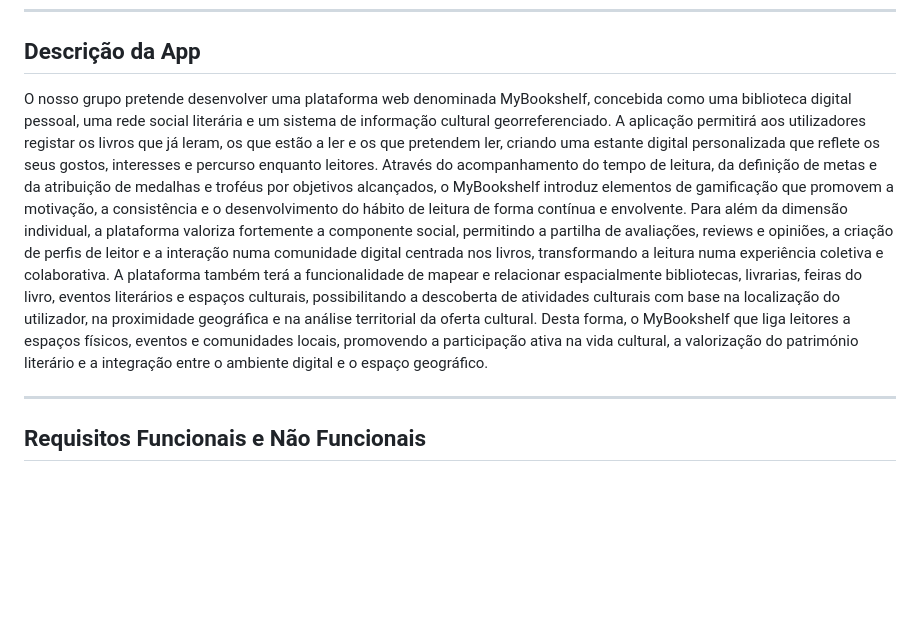
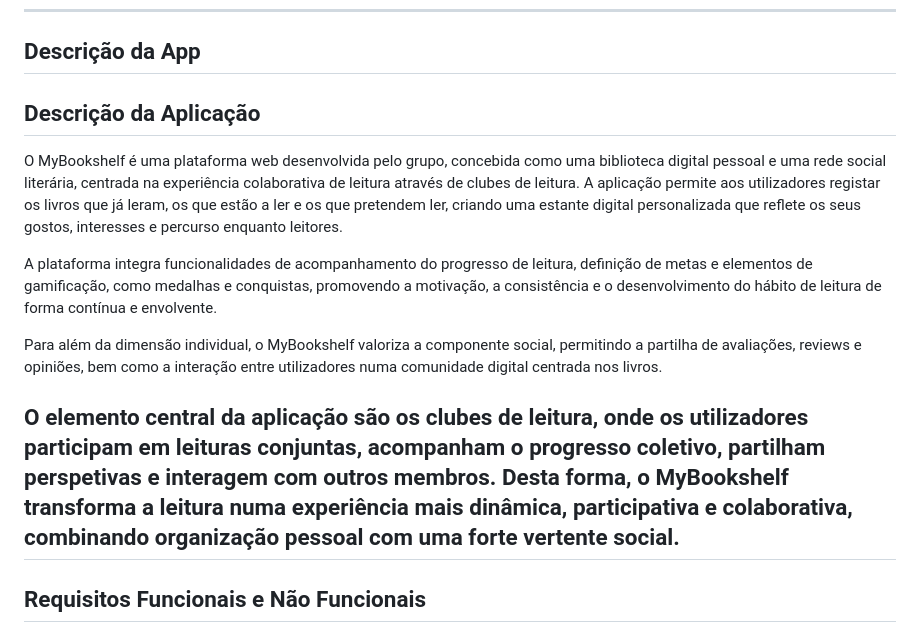
Before and after one commit to Dario8724/MyBookshelf, a Markdown page: README.md, the part around the change. Drawn GitHub-style; blank space fills up the shorter version.

```diff
--- a/README.md
+++ b/README.md
@@ -30,10 +30,16 @@ Livros, Leitura, Biblioteca, Livraria, Feira do Livro
 
 ## Descrição da App
 
-O nosso grupo pretende desenvolver uma plataforma web denominada MyBookshelf, concebida como uma biblioteca digital pessoal, uma rede social literária e um sistema de informação cultural georreferenciado. A aplicação permitirá aos utilizadores registar os livros que já leram, os que estão a ler e os que pretendem ler, criando uma estante digital personalizada que reflete os seus gostos, interesses e percurso enquanto leitores. Através do acompanhamento do tempo de leitura, da definição de metas e da atribuição de medalhas e troféus por objetivos alcançados, o MyBookshelf introduz elementos de gamificação que promovem a motivação, a consistência e o desenvolvimento do hábito de leitura de forma contínua e envolvente.
-Para além da dimensão individual, a plataforma valoriza fortemente a componente social, permitindo a partilha de avaliações, reviews e opiniões, a criação de perfis de leitor e a interação numa comunidade digital centrada nos livros, transformando a leitura numa experiência coletiva e colaborativa.
-A plataforma também terá a funcionalidade de mapear e relacionar espacialmente bibliotecas, livrarias, feiras do livro, eventos literários e espaços culturais, possibilitando a descoberta de atividades culturais com base na localização do utilizador, na proximidade geográfica e na análise territorial da oferta cultural. Desta forma, o MyBookshelf que liga leitores a espaços físicos, eventos e comunidades locais, promovendo a participação ativa na vida cultural, a valorização do património literário e a integração entre o ambiente digital e o espaço geográfico.
+## Descrição da Aplicação
 
+O MyBookshelf é uma plataforma web desenvolvida pelo grupo, concebida como uma biblioteca digital pessoal e uma rede social literária, centrada na experiência colaborativa de leitura através de clubes de leitura.
+A aplicação permite aos utilizadores registar os livros que já leram, os que estão a ler e os que pretendem ler, criando uma estante digital personalizada que reflete os seus gostos, interesses e percurso enquanto leitores.
+
+A plataforma integra funcionalidades de acompanhamento do progresso de leitura, definição de metas e elementos de gamificação, como medalhas e conquistas, promovendo a motivação, a consistência e o desenvolvimento do hábito de leitura de forma contínua e envolvente.
+
+Para além da dimensão individual, o MyBookshelf valoriza a componente social, permitindo a partilha de avaliações, reviews e opiniões, bem como a interação entre utilizadores numa comunidade digital centrada nos livros.
+
+O elemento central da aplicação são os clubes de leitura, onde os utilizadores participam em leituras conjuntas, acompanham o progresso coletivo, partilham perspetivas e interagem com outros membros. Desta forma, o MyBookshelf transforma a leitura numa experiência mais dinâmica, participativa e colaborativa, combinando organização pessoal com uma forte vertente social.
 ---
 
 ## Requisitos Funcionais e Não Funcionais
```
